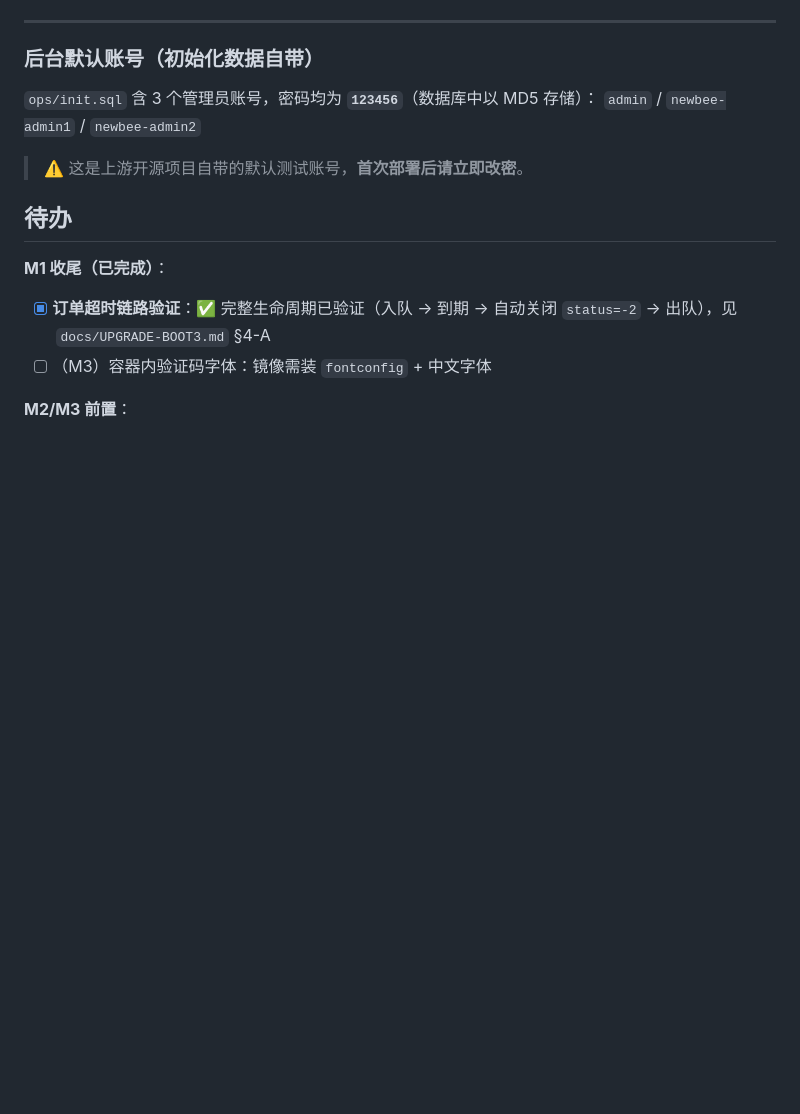
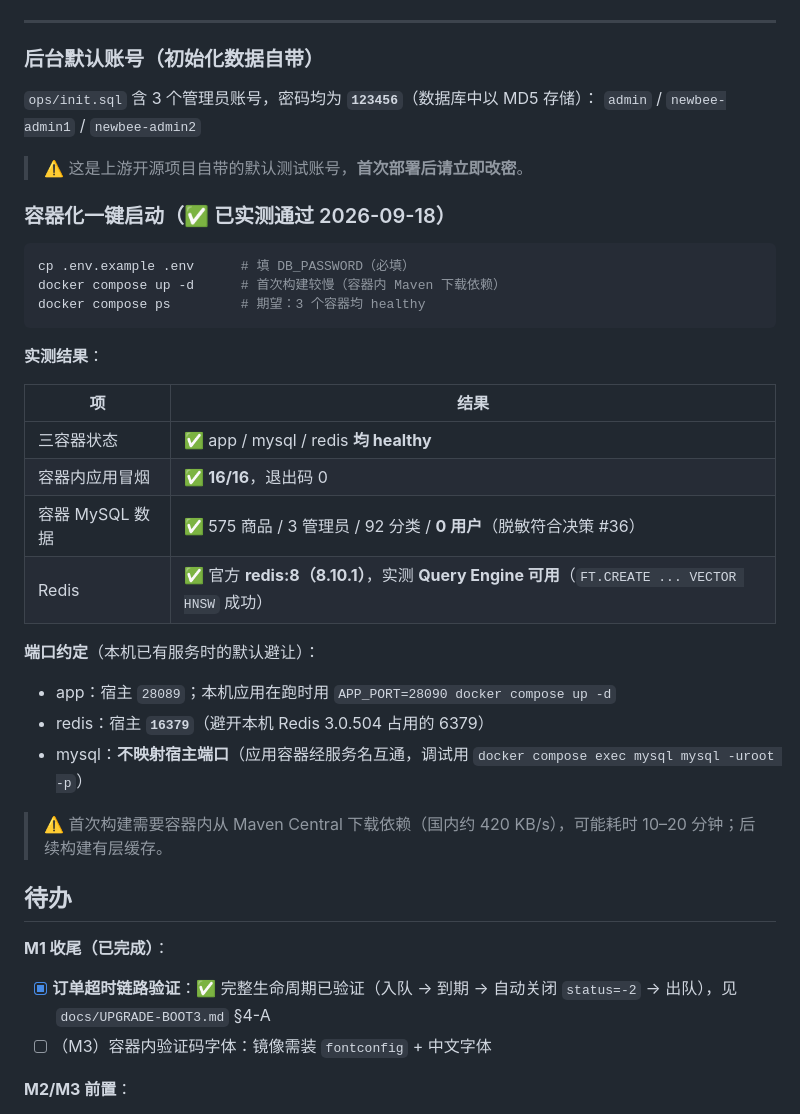
Before and after one commit to shisanzerotwo/Newbee-mall-AI, a Markdown page: README.md, the part around the change. Rendered like a GitHub page; blank space fills up the shorter version.

Commit message:
docs: README 补容器化实测结果（上一提交因 edit 与 commit 并行执行未纳入）

````diff
--- a/README.md
+++ b/README.md
@@ -91,6 +91,30 @@ bash ops/smoke.sh
 
 > ⚠️ 这是上游开源项目自带的默认测试账号，**首次部署后请立即改密**。
 
+### 容器化一键启动（✅ 已实测通过 2026-09-18）
+
+```bash
+cp .env.example .env      # 填 DB_PASSWORD（必填）
+docker compose up -d      # 首次构建较慢（容器内 Maven 下载依赖）
+docker compose ps         # 期望：3 个容器均 healthy
+```
+
+**实测结果**：
+
+| 项 | 结果 |
+|---|---|
+| 三容器状态 | ✅ app / mysql / redis **均 healthy** |
+| 容器内应用冒烟 | ✅ **16/16**，退出码 0 |
+| 容器 MySQL 数据 | ✅ 575 商品 / 3 管理员 / 92 分类 / **0 用户**（脱敏符合决策 #36） |
+| Redis | ✅ 官方 **redis:8（8.10.1）**，实测 **Query Engine 可用**（`FT.CREATE ... VECTOR HNSW` 成功） |
+
+**端口约定**（本机已有服务时的默认避让）：
+- app：宿主 `28089`；本机应用在跑时用 `APP_PORT=28090 docker compose up -d`
+- redis：宿主 **`16379`**（避开本机 Redis 3.0.504 占用的 6379）
+- mysql：**不映射宿主端口**（应用容器经服务名互通，调试用 `docker compose exec mysql mysql -uroot -p`）
+
+> ⚠️ 首次构建需要容器内从 Maven Central 下载依赖（国内约 420 KB/s），可能耗时 10–20 分钟；后续构建有层缓存。
+
 ## 待办
 
 **M1 收尾（已完成）**：
````
